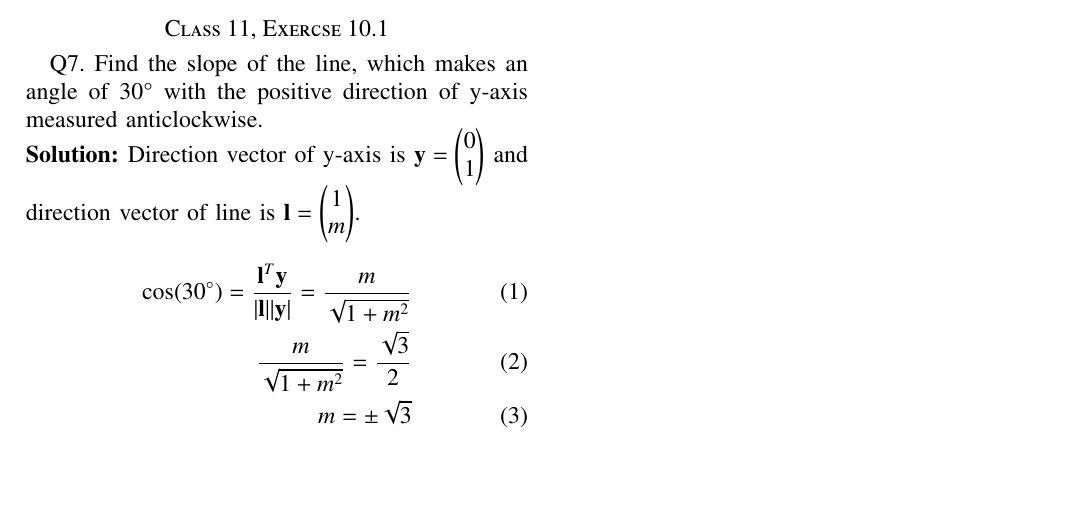
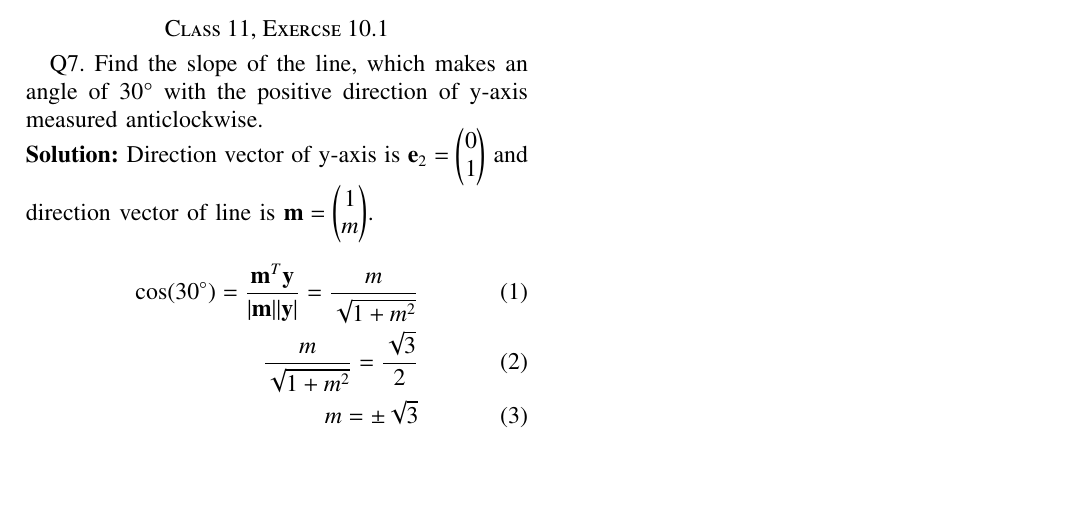
Before and after one commit to Lokesh8203/EE2802---Machine-learning, a LaTeX paper (11.10.1.7/main.tex): part of the page, cut so that both start at the same text. Compiled offline with pdfLaTeX.

Commit message:
11.10.1.7

```diff
--- a/11.10.1.7/main.tex
+++ b/11.10.1.7/main.tex
@@ -100,10 +100,10 @@ columns=fullflexible
 
 Q7. Find the slope of the line, which makes an angle of 30° with the positive direction of y-axis measured anticlockwise.
 
-\solution Direction vector of y-axis is $\vec{y} = \myvec{0\\1}$ and direction vector of line is $\vec{l} = \myvec{1\\m}$.
+\solution Direction vector of y-axis is $\vec{e}_2 = \myvec{0\\1}$ and direction vector of line is $\vec{m} = \myvec{1\\m}$.
 
 \begin{align}
-    \cos(30^\circ) = \frac{\vec{l}^T  \vec{y}}{|\vec{l}||\vec{y}|} = \frac{m}{\sqrt{1+m^2}} \\
+    \cos(30^\circ) = \frac{\vec{m}^T  \vec{y}}{|\vec{m}||\vec{y}|} = \frac{m}{\sqrt{1+m^2}} \\
     \frac{m}{\sqrt{1+m^2}} = \frac{\sqrt{3}}{2}                                             \\
     m = \pm\sqrt{3}
 \end{align}
```
Also changed, not shown: 11.10.1.7/main.pdf.
